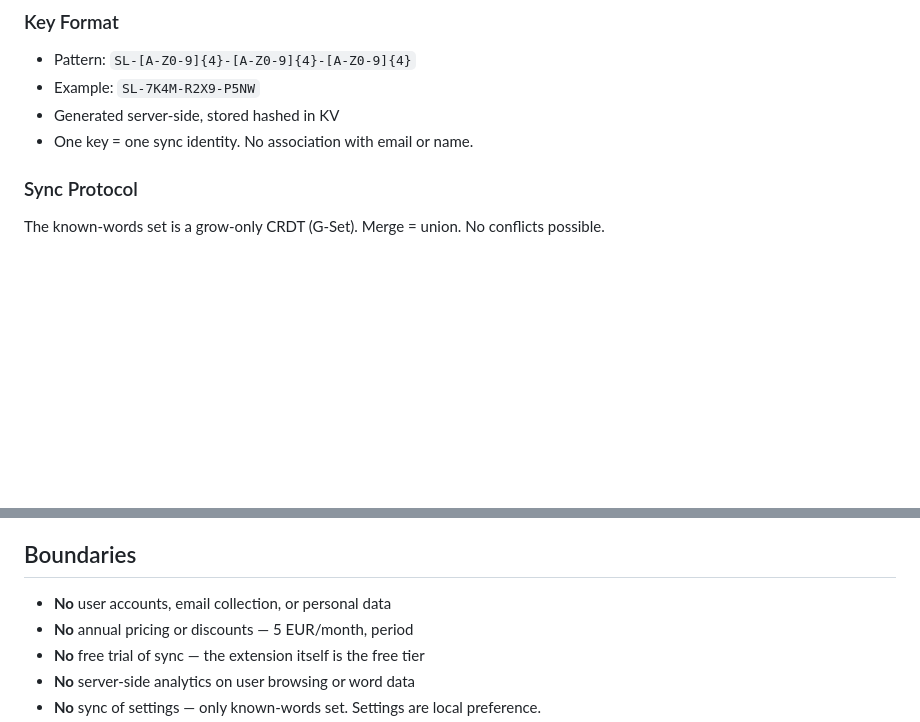
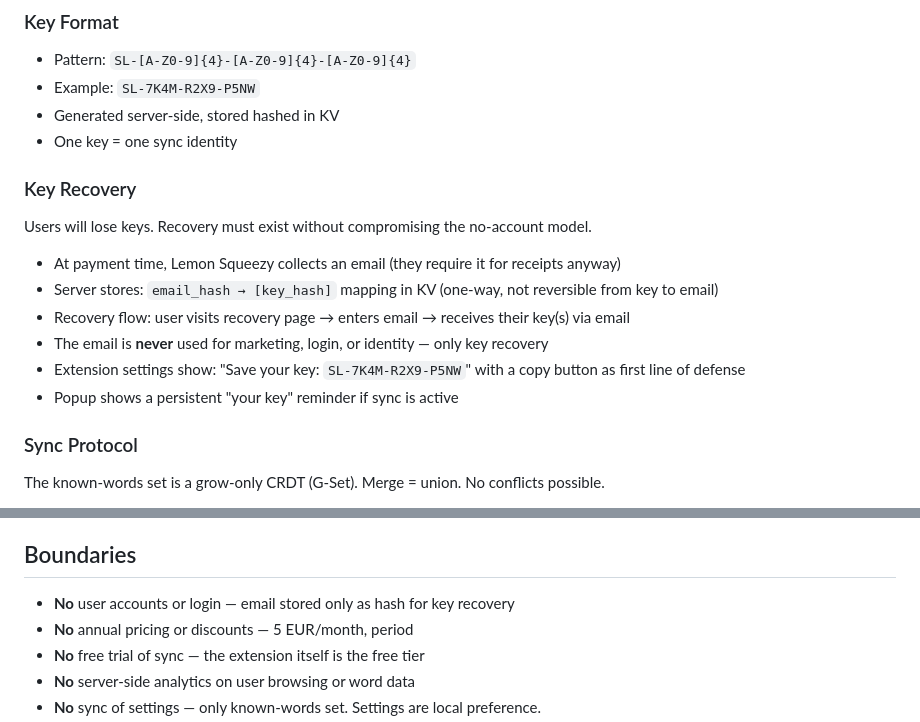
Before and after one commit to meowmeowco/sideloadspanish, a Markdown page: eidos/spec - sync - mullvad-model paid sync with license keys.md, 2 parts joined by grey strips. GitHub-like rendering; blank space fills up the shorter version.

Commit message:
feat: add key recovery via email to sync spec
Email hash stored at payment time (Lemon Squeezy provides it anyway).
Recovery page: enter email → receive key. Email never used for
anything else. Copy button in extension as first line of defense.

```diff
--- a/eidos/spec - sync - mullvad-model paid sync with license keys.md
+++ b/eidos/spec - sync - mullvad-model paid sync with license keys.md
@@ -34,7 +34,18 @@ Privacy-first paid sync at 5 EUR/month. No accounts, no email, no personal data.
 - Pattern: `SL-[A-Z0-9]{4}-[A-Z0-9]{4}-[A-Z0-9]{4}`
 - Example: `SL-7K4M-R2X9-P5NW`
 - Generated server-side, stored hashed in KV
-- One key = one sync identity. No association with email or name.
+- One key = one sync identity
+
+### Key Recovery
+
+Users will lose keys. Recovery must exist without compromising the no-account model.
+
+- At payment time, Lemon Squeezy collects an email (they require it for receipts anyway)
+- Server stores: `email_hash → [key_hash]` mapping in KV (one-way, not reversible from key to email)
+- Recovery flow: user visits recovery page → enters email → receives their key(s) via email
+- The email is **never** used for marketing, login, or identity — only key recovery
+- Extension settings show: "Save your key: `SL-7K4M-R2X9-P5NW`" with a copy button as first line of defense
+- Popup shows a persistent "your key" reminder if sync is active
 
 ### Sync Protocol
 
@@ -145,7 +156,7 @@ sync-worker/
 
 ## Boundaries
 
-- **No** user accounts, email collection, or personal data
+- **No** user accounts or login — email stored only as hash for key recovery
 - **No** annual pricing or discounts — 5 EUR/month, period
 - **No** free trial of sync — the extension itself is the free tier
 - **No** server-side analytics on user browsing or word data
```
